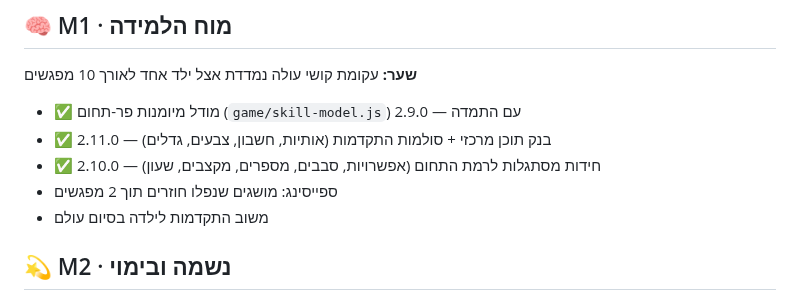
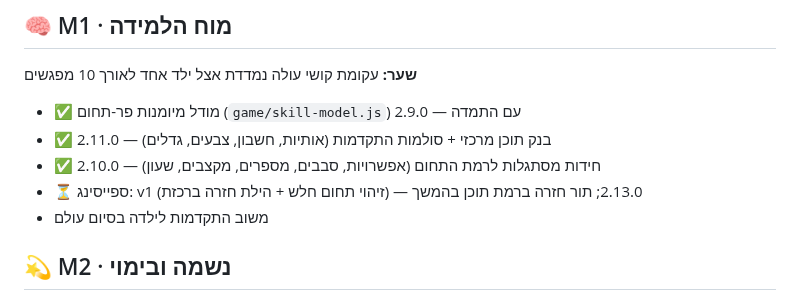
Before and after one commit to dudududi144-source/LENY, a Markdown page: docs/ROADMAP.md, the part around the change. Rendered like a GitHub page.

Commit message:
docs: garden done + spacing v1 progress

```diff
--- a/docs/ROADMAP.md
+++ b/docs/ROADMAP.md
@@ -33,7 +33,7 @@
 - ✅ מודל מיומנות פר-תחום (`game/skill-model.js`) עם התמדה — 2.9.0
 - ✅ בנק תוכן מרכזי + סולמות התקדמות (אותיות, חשבון, צבעים, גדלים) — 2.11.0
 - ✅ חידות מסתגלות לרמת התחום (אפשרויות, סבבים, מספרים, מקצבים, שעון) — 2.10.0
-- ספייסינג: מושגים שנפלו חוזרים תוך 2 מפגשים
+- ⏳ ספייסינג: v1 (זיהוי תחום חלש + הילת חזרה ברכזת) — 2.13.0; תור חזרה ברמת תוכן בהמשך
 - משוב התקדמות לילדה בסיום עולם
 
 ## 💫 M2 · נשמה ובימוי
```
